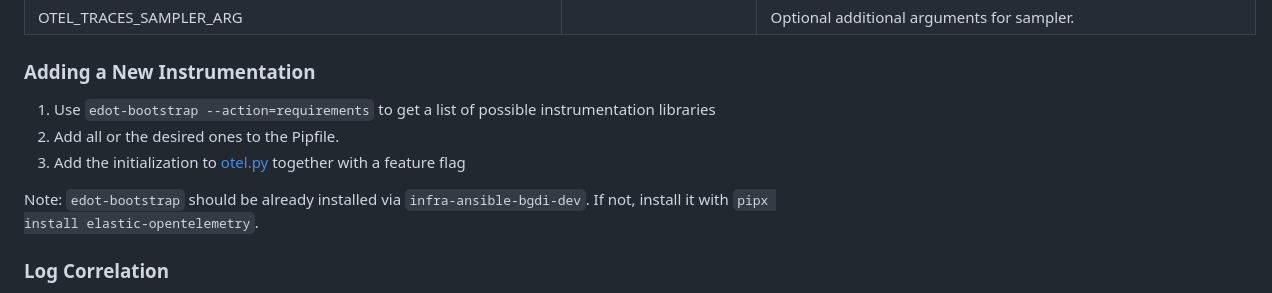
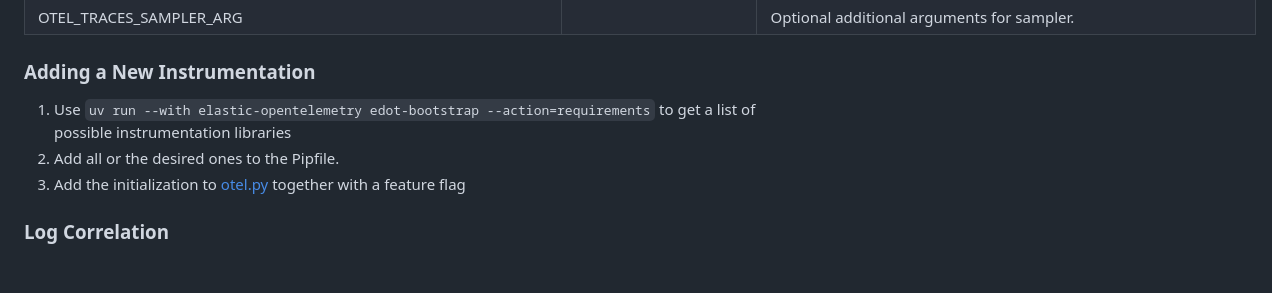
Before and after one commit to geoadmin/service-stac, a Markdown page: README.md, the part around the change. Rendered like a GitHub page; blank space fills up the shorter version.

Commit message:
chore: PB-2445: replace pipx by uv
Update readme to use elastic-opentelemetry with uv instead of pipx.

```diff
--- a/README.md
+++ b/README.md
@@ -99,11 +99,9 @@ The following env variables can be used to configure OTEL
 
 ### Adding a New Instrumentation
 
-1. Use `edot-bootstrap --action=requirements` to get a list of possible instrumentation libraries
+1. Use `uv run --with elastic-opentelemetry edot-bootstrap --action=requirements` to get a list of possible instrumentation libraries
 2. Add all or the desired ones to the Pipfile.
 3. Add the initialization to [otel.py](app/helpers/otel.py) together with a feature flag
-
-Note: `edot-bootstrap` should be already installed via `infra-ansible-bgdi-dev`. If not, install it with `pipx install elastic-opentelemetry`.
 
 ### Log Correlation
 
```
